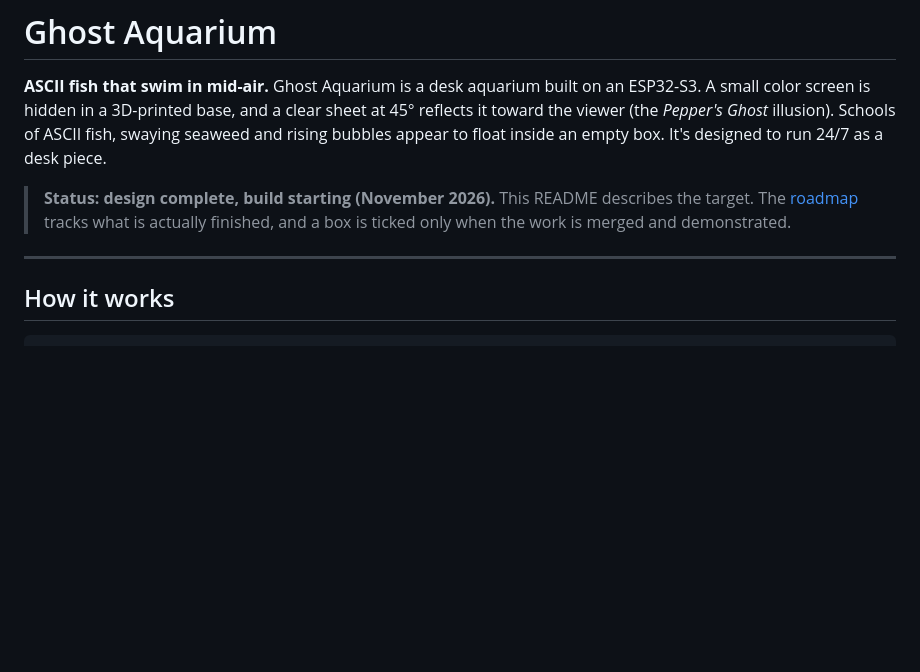
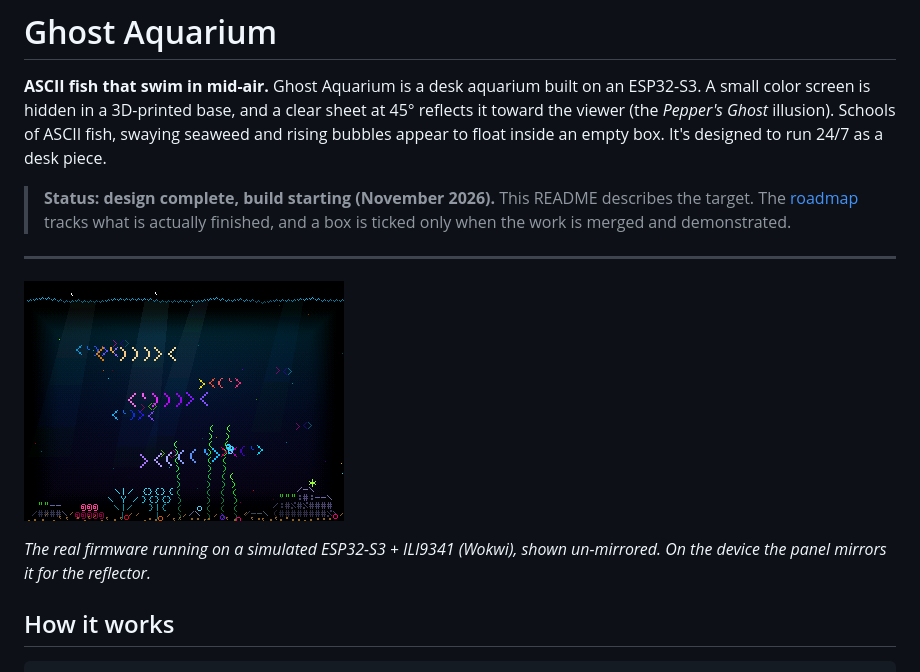
Before and after one commit to RyanS2025/ghost-aquarium, a Markdown page: README.md, the part around the change. GitHub-like rendering; pictures changed too: docs/media/wokwi-firmware.png (added); blank space fills up the shorter version.

Commit message:
sim: firmware verified in Wokwi — fix upside-down simulated panel, fix make sim screenshot, add screenshot to README

```diff
--- a/README.md
+++ b/README.md
@@ -5,6 +5,10 @@
 > **Status: design complete, build starting (November 2026).** This README describes the target. The [roadmap](docs/ROADMAP.md) tracks what is actually finished, and a box is ticked only when the work is merged and demonstrated.
 
 ---
+
+![The firmware running on a simulated ESP32-S3 + ILI9341 in Wokwi](docs/media/wokwi-firmware.png)
+
+*The real firmware running on a simulated ESP32-S3 + ILI9341 (Wokwi), shown un-mirrored. On the device the panel mirrors it for the reflector.*
 
 ## How it works
 
```
Also changed, not shown: docs/ROADMAP.md (+2 -2 lines), 2 other files.
